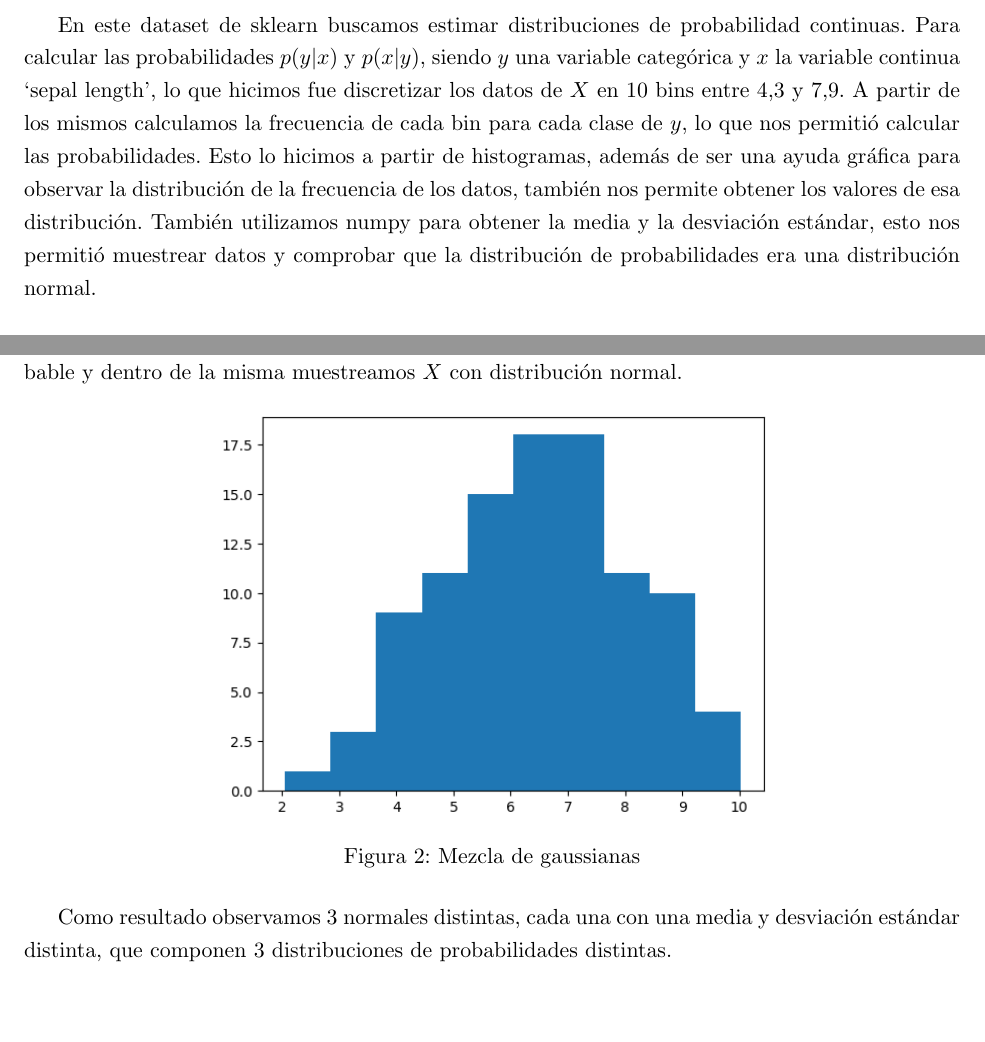
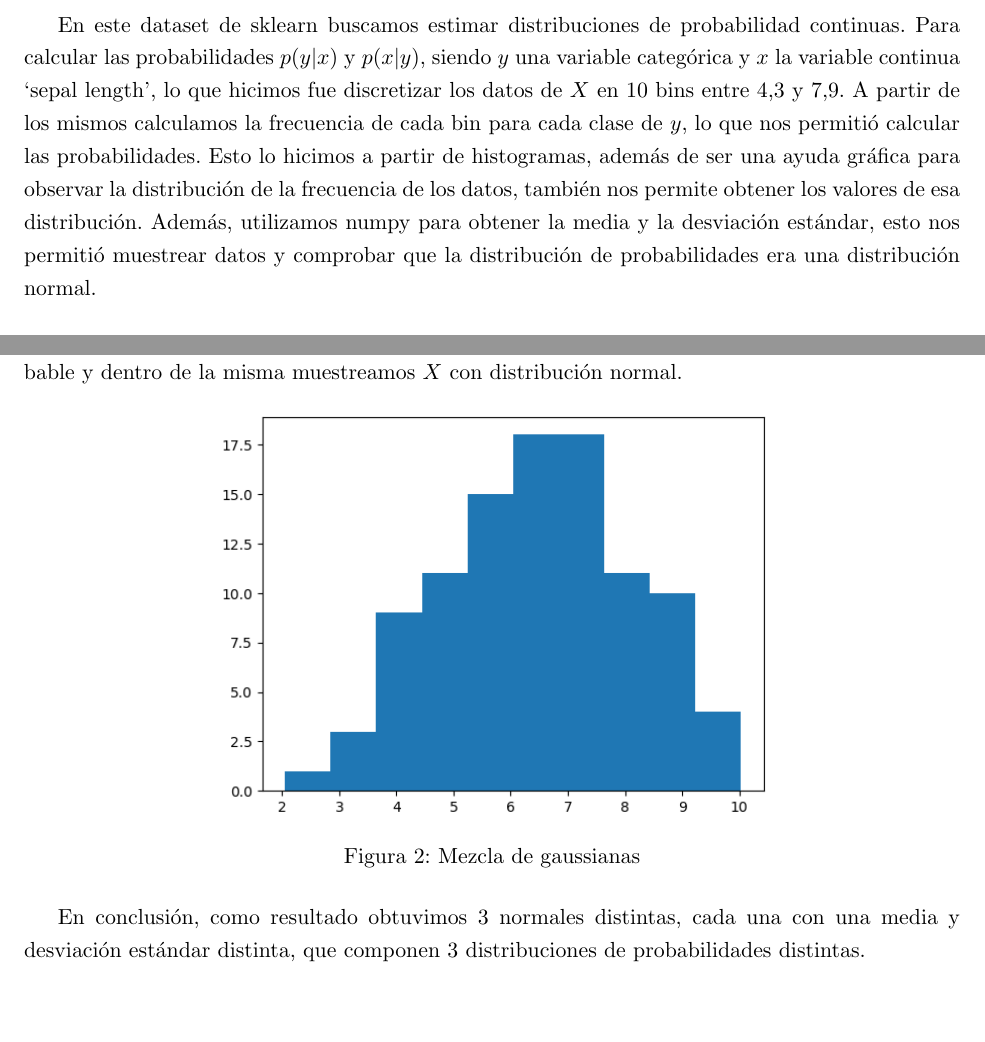
Before and after one commit to matiasmolinolo/iag-2023, a LaTeX document (report.tex): two parts of pages 3 and 4 of 9, joined at a grey line, cut so that both start at the same text. Compiled offline with pdfLaTeX.

Commit message:
Updates from Overleaf

```diff
--- a/report.tex
+++ b/report.tex
@@ -74,7 +74,7 @@ En segundo lugar buscamos aproximar $p(y,o,h,w,t)$ a través de la ecuación $p(
 \end{table}
 
 \subsection{Dataset 2: Iris}
-En este dataset de sklearn buscamos estimar distribuciones de probabilidad continuas. Para calcular las probabilidades $p(y|x)$ y $p(x|y)$, siendo $y$ una variable categórica y $x$ la variable continua `sepal length’, lo que hicimos fue discretizar los datos de $X$ en 10 bins entre $4.3$ y $7.9$. A partir de los mismos calculamos la frecuencia de cada bin para cada clase de $y$, lo que nos permitió calcular las probabilidades. Esto lo hicimos a partir de histogramas, además de ser una ayuda gráfica para observar la distribución de la frecuencia de los datos, también nos permite obtener los valores de esa distribución. También utilizamos numpy para obtener la media y la desviación estándar, esto nos permitió muestrear datos y comprobar que la distribución de probabilidades era una distribución normal.
+En este dataset de sklearn buscamos estimar distribuciones de probabilidad continuas. Para calcular las probabilidades $p(y|x)$ y $p(x|y)$, siendo $y$ una variable categórica y $x$ la variable continua `sepal length’, lo que hicimos fue discretizar los datos de $X$ en 10 bins entre $4.3$ y $7.9$. A partir de los mismos calculamos la frecuencia de cada bin para cada clase de $y$, lo que nos permitió calcular las probabilidades. Esto lo hicimos a partir de histogramas, además de ser una ayuda gráfica para observar la distribución de la frecuencia de los datos, también nos permite obtener los valores de esa distribución. Además, utilizamos numpy para obtener la media y la desviación estándar, esto nos permitió muestrear datos y comprobar que la distribución de probabilidades era una distribución normal.
 
 \begin{figure}[h]
 \begin{subfigure}[h]{0.5\linewidth}
@@ -106,7 +106,7 @@ Siendo $\mu$ la media y $\sigma$ la desviación estándar ya calculadas, muestre
     \label{fig:mix-gaussians}
 \end{figure}
 
-Como resultado observamos 3 normales distintas, cada una con una media y desviación estándar distinta, que componen 3 distribuciones de probabilidades distintas.
+En conclusión, como resultado obtuvimos 3 normales distintas, cada una con una media y desviación estándar distinta, que componen 3 distribuciones de probabilidades distintas.
 
 \begin{table}[h]
 \centering
```
